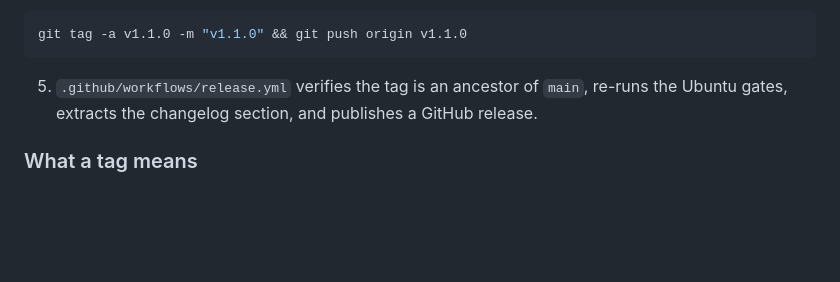
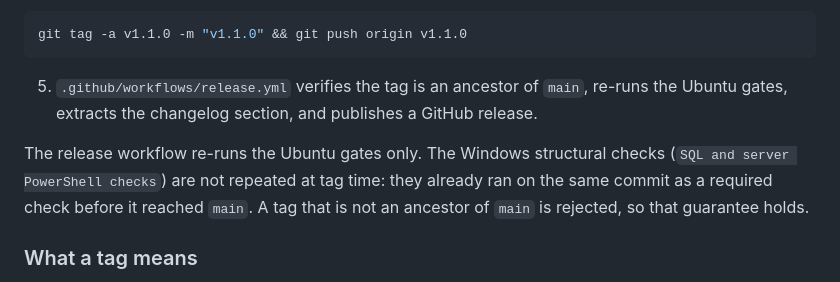
Before and after one commit to Locker-r/dashboard, a Markdown page: docs/release-governance.md, the part around the change. GitHub-like rendering; blank space fills up the shorter version.

```diff
--- a/docs/release-governance.md
+++ b/docs/release-governance.md
@@ -93,6 +93,11 @@ git tag -a v1.1.0 -m "v1.1.0" && git push origin v1.1.0
    re-runs the Ubuntu gates, extracts the changelog section, and publishes a
    GitHub release.
 
+The release workflow re-runs the Ubuntu gates only. The Windows structural
+checks (`SQL and server PowerShell checks`) are not repeated at tag time: they
+already ran on the same commit as a required check before it reached `main`.
+A tag that is not an ancestor of `main` is rejected, so that guarantee holds.
+
 ### What a tag means
 
 A tag means: reviewed, gated, and reproducible. **It does not mean deployed.**
```
Also changed, not shown: docs/github-settings.md (+7 -0 lines).
